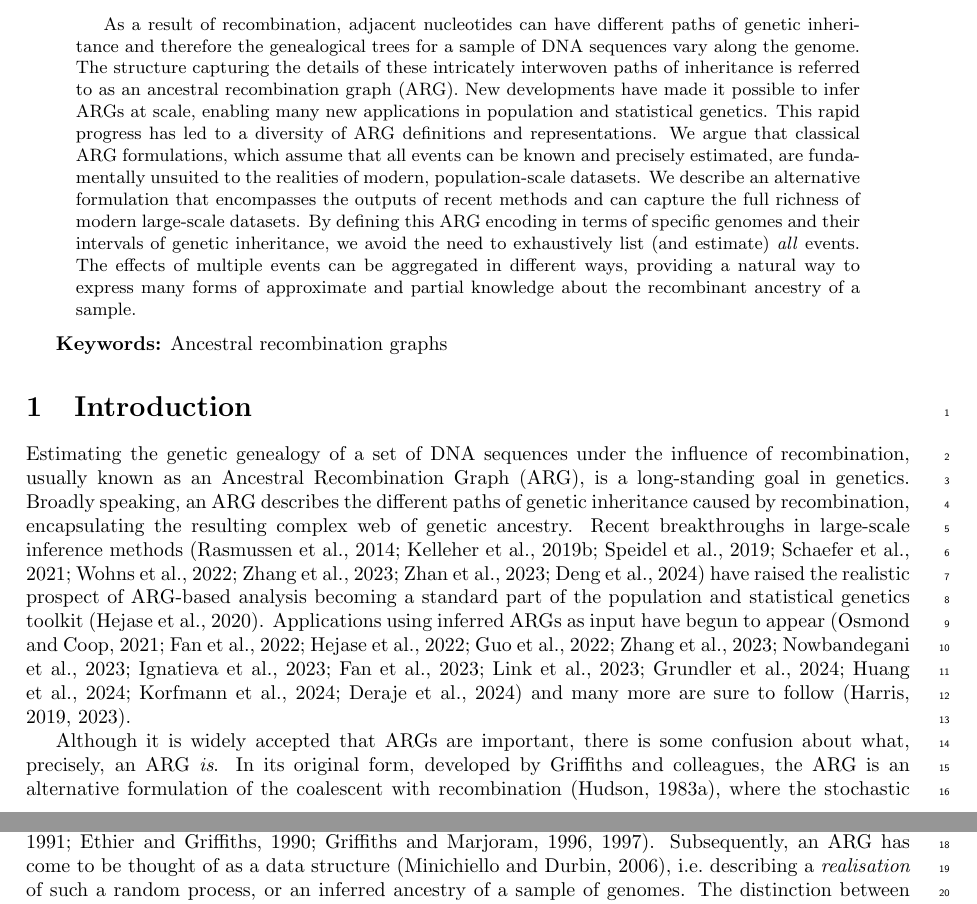
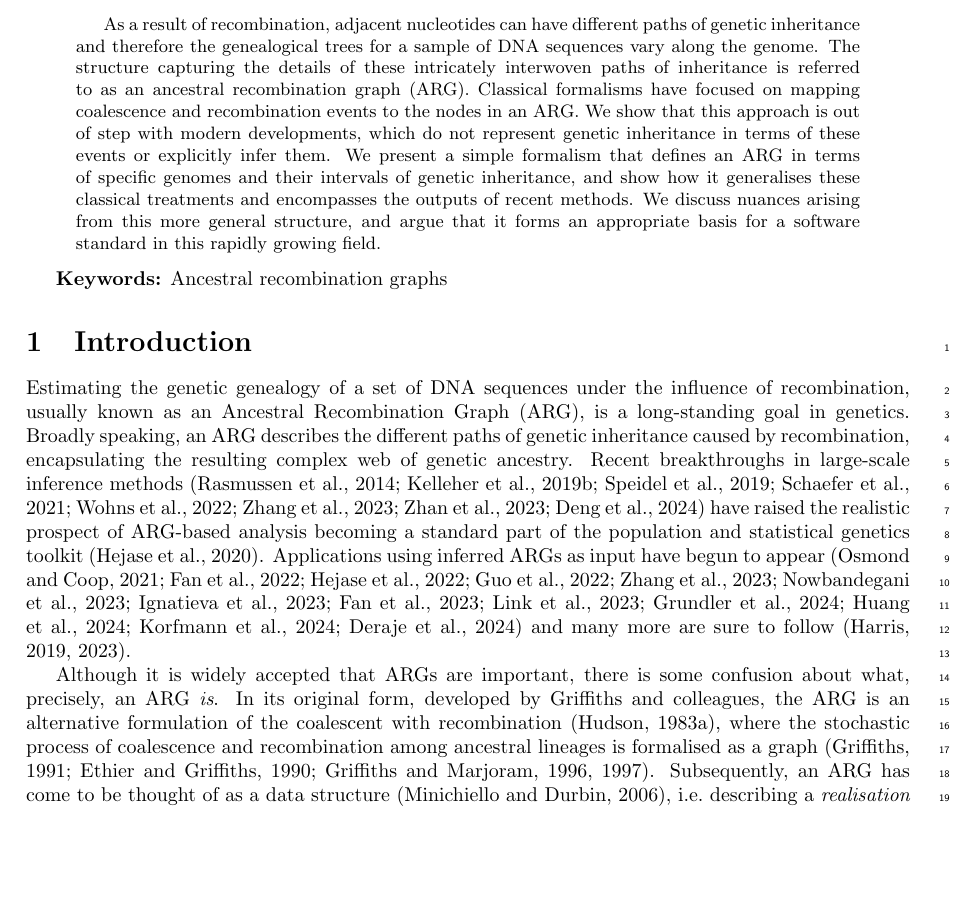
Before and after one commit to tskit-dev/what-is-an-arg-paper, a LaTeX paper (paper.tex): two parts of pages 1 and 2 of 29 before the commit and part of page 1 of 29 after it, the two joined at a grey line, cut so that both start at the same text, the shorter picture padded with empty space. Compiled offline with pdfLaTeX.

Commit message:
Updated abstract

```diff
--- a/paper.tex
+++ b/paper.tex
@@ -70,33 +70,21 @@ the genealogical trees for
 a sample of DNA sequences vary along the genome.
 The structure capturing the details of these intricately interwoven paths of
 inheritance is referred to as an ancestral recombination graph (ARG).
-New developments have made it possible to infer ARGs at scale,
-enabling many new applications in population and statistical genetics.
-This rapid progress has led to a diversity of ARG definitions and representations.
-% We show that a synthesis of these views can be achieved by thinking
-% in terms of genomes and transmission
-% intervals.
-% Standard mathematical formalisms,
-% "detailing" here is intended to convey the we keep details about these
-% events like recomb breakpoint.
-% based on exhaustively detailing the ``events'' that occur
-% in the history of a sample,
-%are insufficient to describe the outputs of current methods.
-We argue that classical ARG formulations, which assume
-that all events can be known and precisely estimated,
-are fundamentally unsuited to the realities
-of modern, population-scale datasets.
-We describe an alternative formulation that
-encompasses the outputs of recent methods and
-can capture the full richness of modern large-scale datasets.
-By defining this ARG encoding in terms of
-% we haven't define a "genome" yet, so need to give a bit of context
-specific genomes and their intervals of genetic inheritance,
-we avoid the need to exhaustively list (and estimate)
-\emph{all} events. The effects of multiple events can be
-aggregated in different ways, providing a natural way to express many
-forms of approximate and partial knowledge about the
-recombinant ancestry of a sample.
+% New developments have made it possible to infer ARGs at scale,
+% enabling many new applications in population and statistical genetics.
+% This rapid progress has led to a diversity of ARG definitions and representations.
+Classical formalisms have focused on mapping
+coalescence and recombination events to the nodes in an ARG.
+We show that this approach is out of step with modern developments,
+which do not represent genetic inheritance in terms of these events
+or explicitly infer them.
+We present a simple formalism that defines an ARG in terms
+of specific genomes and their intervals of genetic inheritance,
+and show how it generalises these classical treatments and
+encompasses the outputs of recent methods. We discuss
+nuances arising from this more general structure, and argue that it
+forms an appropriate basis for a software standard in this rapidly
+growing field.
 \end{abstract}
 
 \textbf{Keywords:} Ancestral recombination graphs
```
